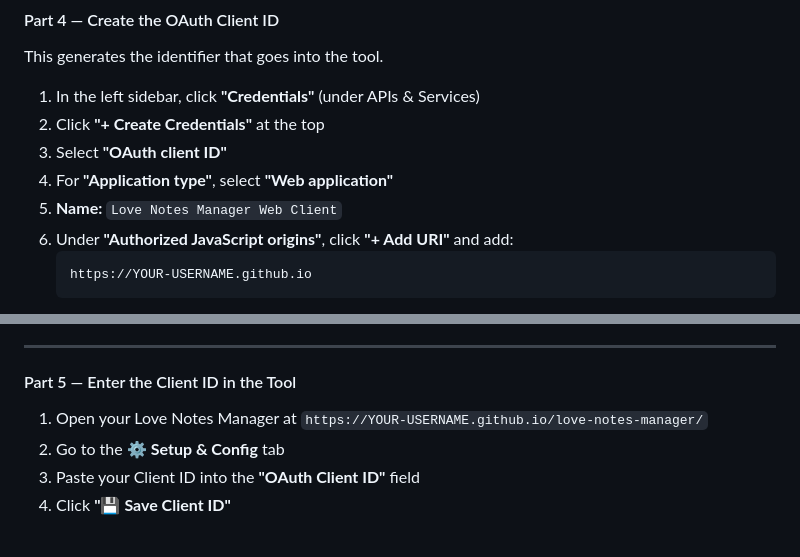
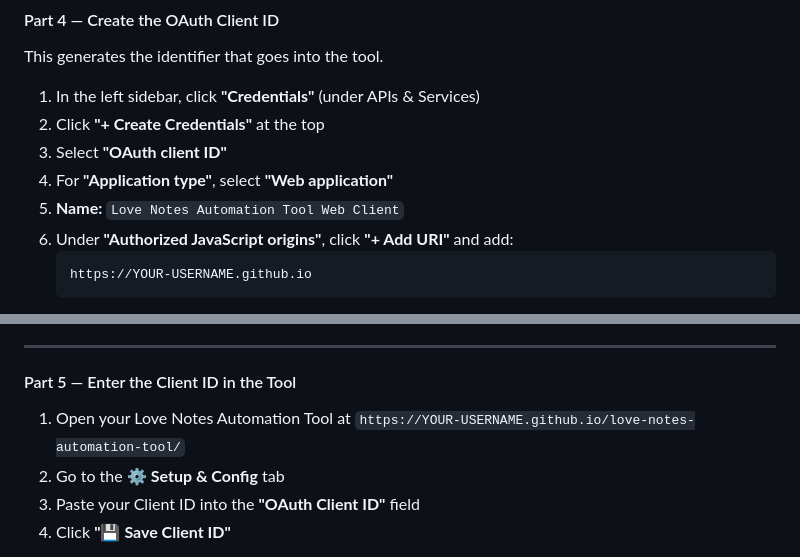
Before and after one commit to Yeetilus-Layeet/Love-Notes-Automation-Tool, a Markdown page: README.md, 2 parts joined by grey strips. GitHub-like rendering.

````diff
--- a/README.md
+++ b/README.md
@@ -171,7 +171,7 @@ This generates the identifier that goes into the tool.
 2. Click **"+ Create Credentials"** at the top
 3. Select **"OAuth client ID"**
 4. For **"Application type"**, select **"Web application"**
-5. **Name:** `Love Notes Manager Web Client`
+5. **Name:** `Love Notes Automation Tool Web Client`
 6. Under **"Authorized JavaScript origins"**, click **"+ Add URI"** and add:
    ```
    https://YOUR-USERNAME.github.io
@@ -195,7 +195,7 @@ This generates the identifier that goes into the tool.
 
 #### Part 5 — Enter the Client ID in the Tool
 
-1. Open your Love Notes Manager at `https://YOUR-USERNAME.github.io/love-notes-manager/`
+1. Open your Love Notes Automation Tool at `https://YOUR-USERNAME.github.io/love-notes-automation-tool/`
 2. Go to the **⚙️ Setup & Config** tab
 3. Paste your Client ID into the **"OAuth Client ID"** field
 4. Click **"💾 Save Client ID"**
````
Also changed, not shown: other parts of README.md (+9 -9 lines).
